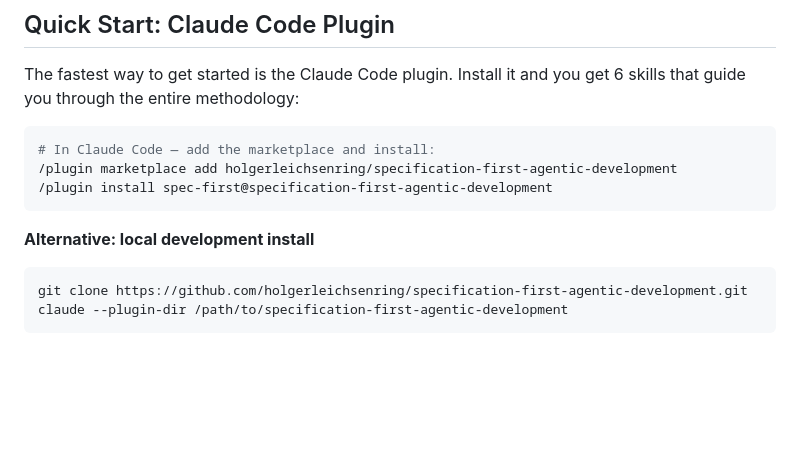
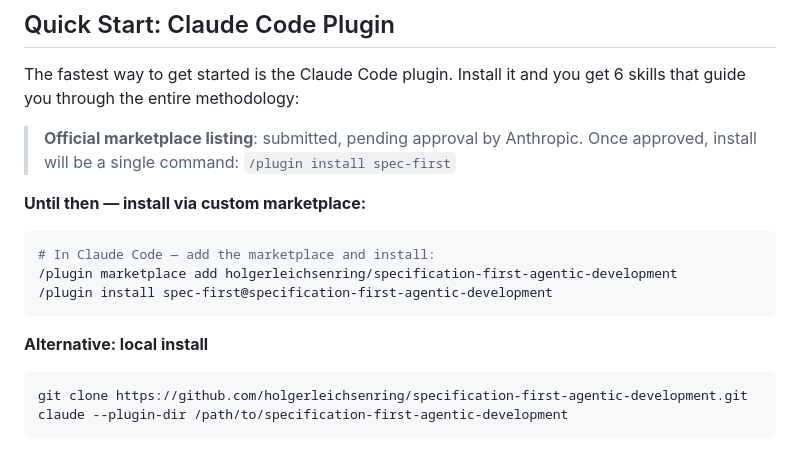
Before and after one commit to holgerleichsenring/specification-first-agentic-development, a Markdown page: README.md, the part around the change. GitHub-like rendering; blank space fills up the shorter version.

Commit message:
docs: add official marketplace pending note to README
Co-Authored-By: Claude Opus 4.6 (1M context) <noreply@anthropic.com>

````diff
--- a/README.md
+++ b/README.md
@@ -13,13 +13,17 @@ A lightweight structure for AI-assisted development that eliminates context amne
 
 The fastest way to get started is the Claude Code plugin. Install it and you get 6 skills that guide you through the entire methodology:
 
+> **Official marketplace listing**: submitted, pending approval by Anthropic. Once approved, install will be a single command: `/plugin install spec-first`
+
+**Until then — install via custom marketplace:**
+
 ```bash
 # In Claude Code — add the marketplace and install:
 /plugin marketplace add holgerleichsenring/specification-first-agentic-development
 /plugin install spec-first@specification-first-agentic-development
 ```
 
-**Alternative: local development install**
+**Alternative: local install**
 
 ```bash
 git clone https://github.com/holgerleichsenring/specification-first-agentic-development.git
````
